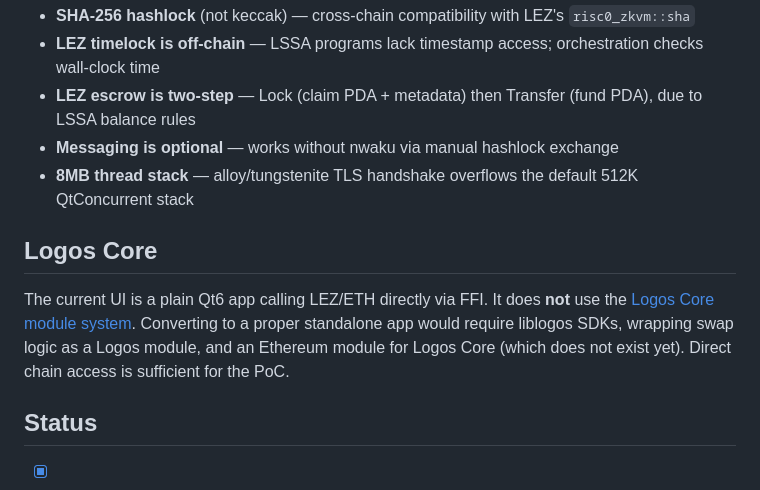
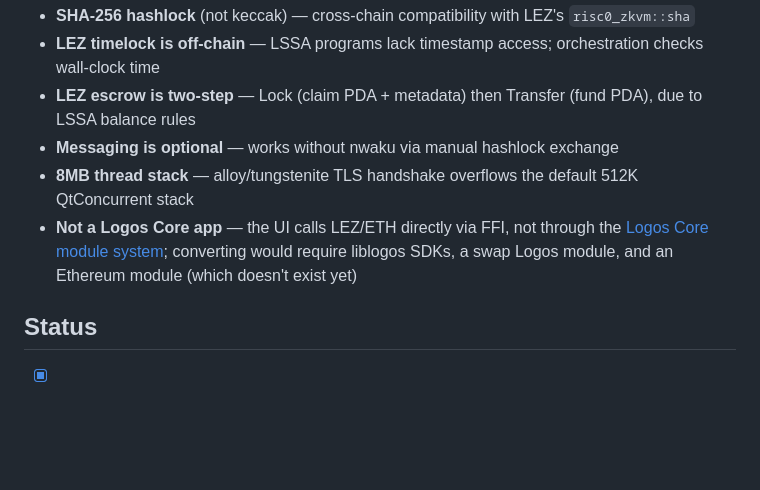
Before and after one commit to logos-co/eth-lez-atomic-swaps, a Markdown page: README.md, the part around one of its changes. Rendered like a GitHub page; blank space fills up the shorter version.

```diff
--- a/README.md
+++ b/README.md
@@ -105,10 +81,7 @@ Config via `.env` or CLI flags (flags override env). See `.env.example`.
 - **LEZ escrow is two-step** — Lock (claim PDA + metadata) then Transfer (fund PDA), due to LSSA balance rules
 - **Messaging is optional** — works without nwaku via manual hashlock exchange
 - **8MB thread stack** — alloy/tungstenite TLS handshake overflows the default 512K QtConcurrent stack
-
-## Logos Core
-
-The current UI is a plain Qt6 app calling LEZ/ETH directly via FFI. It does **not** use the [Logos Core module system](https://ecosystem.logos.co/engineering/application_essentials/logos_core_devex#standalone-app). Converting to a proper standalone app would require liblogos SDKs, wrapping swap logic as a Logos module, and an Ethereum module for Logos Core (which does not exist yet). Direct chain access is sufficient for the PoC.
+- **Not a Logos Core app** — the UI calls LEZ/ETH directly via FFI, not through the [Logos Core module system](https://ecosystem.logos.co/engineering/application_essentials/logos_core_devex#standalone-app); converting would require liblogos SDKs, a swap Logos module, and an Ethereum module (which doesn't exist yet)
 
 ## Status
 
```
Also changed, not shown: other parts of README.md (+8 -32 lines).
